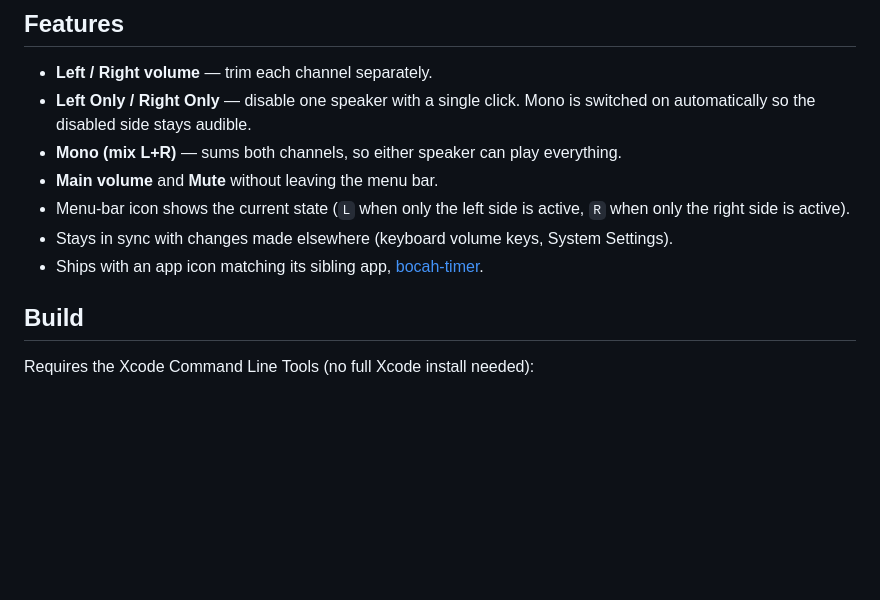
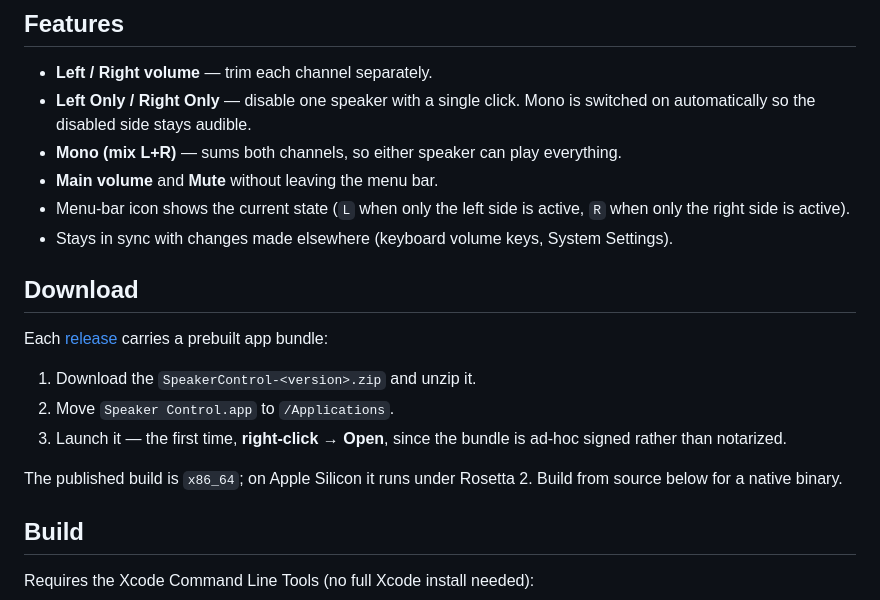
Before and after one commit to pradityaaldi/macbook-speaker-controll, a Markdown page: README.md, the part around the change. Rendered like a GitHub page; blank space fills up the shorter version.

Commit message:
Drop the sibling-app mention and document the release download
README now points at the built bundle attached to each release instead of
naming the sibling app.

```diff
--- a/README.md
+++ b/README.md
@@ -22,8 +22,19 @@ Built and tested on a MacBook Pro running macOS 15.7.
 - Menu-bar icon shows the current state (`L` when only the left side is active,
   `R` when only the right side is active).
 - Stays in sync with changes made elsewhere (keyboard volume keys, System Settings).
-- Ships with an app icon matching its sibling app,
-  [bocah-timer](https://github.com/pradityaaldi/bocah-timer).
+
+## Download
+
+Each [release](https://github.com/pradityaaldi/macbook-speaker-controll/releases/latest)
+carries a prebuilt app bundle:
+
+1. Download the `SpeakerControl-<version>.zip` and unzip it.
+2. Move `Speaker Control.app` to `/Applications`.
+3. Launch it — the first time, **right-click → Open**, since the bundle is
+   ad-hoc signed rather than notarized.
+
+The published build is `x86_64`; on Apple Silicon it runs under Rosetta 2.
+Build from source below for a native binary.
 
 ## Build
 
```
